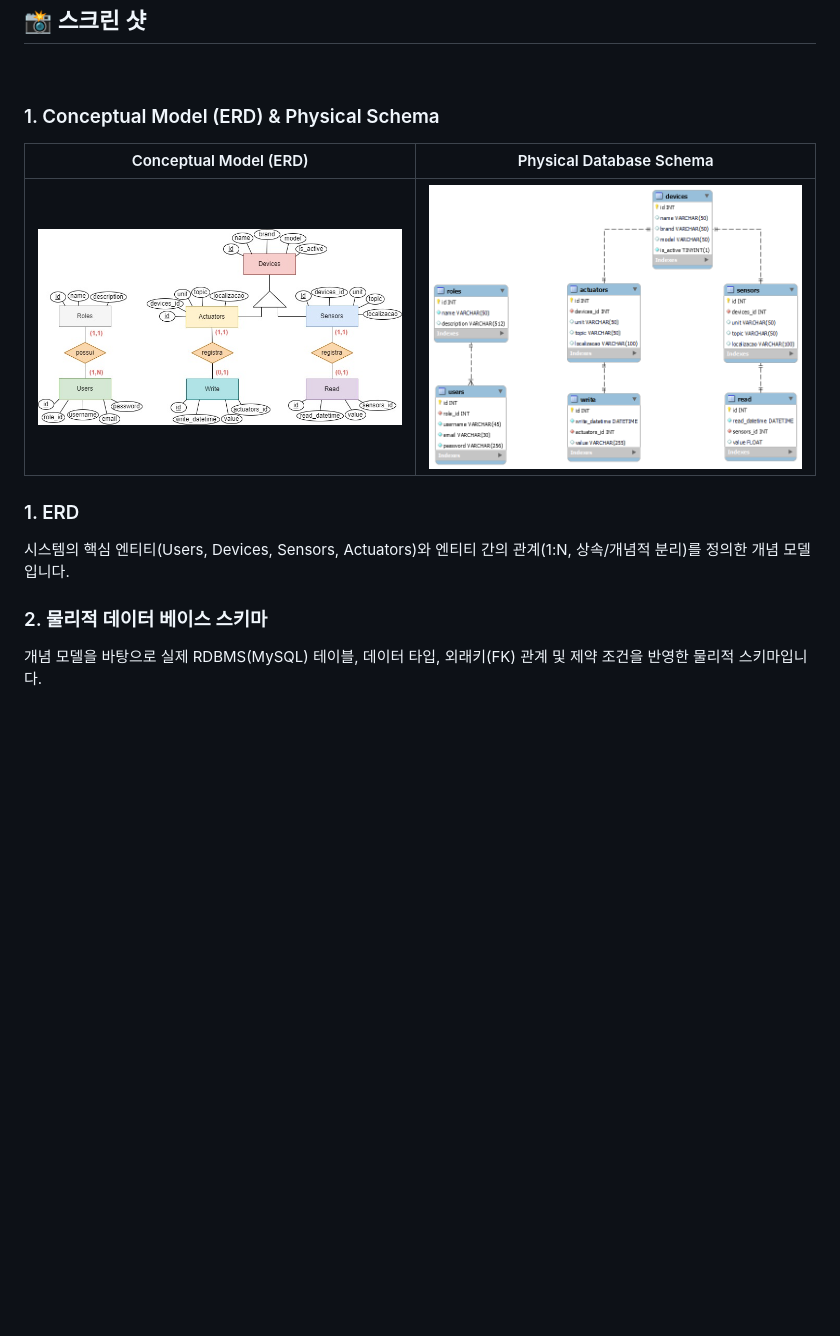
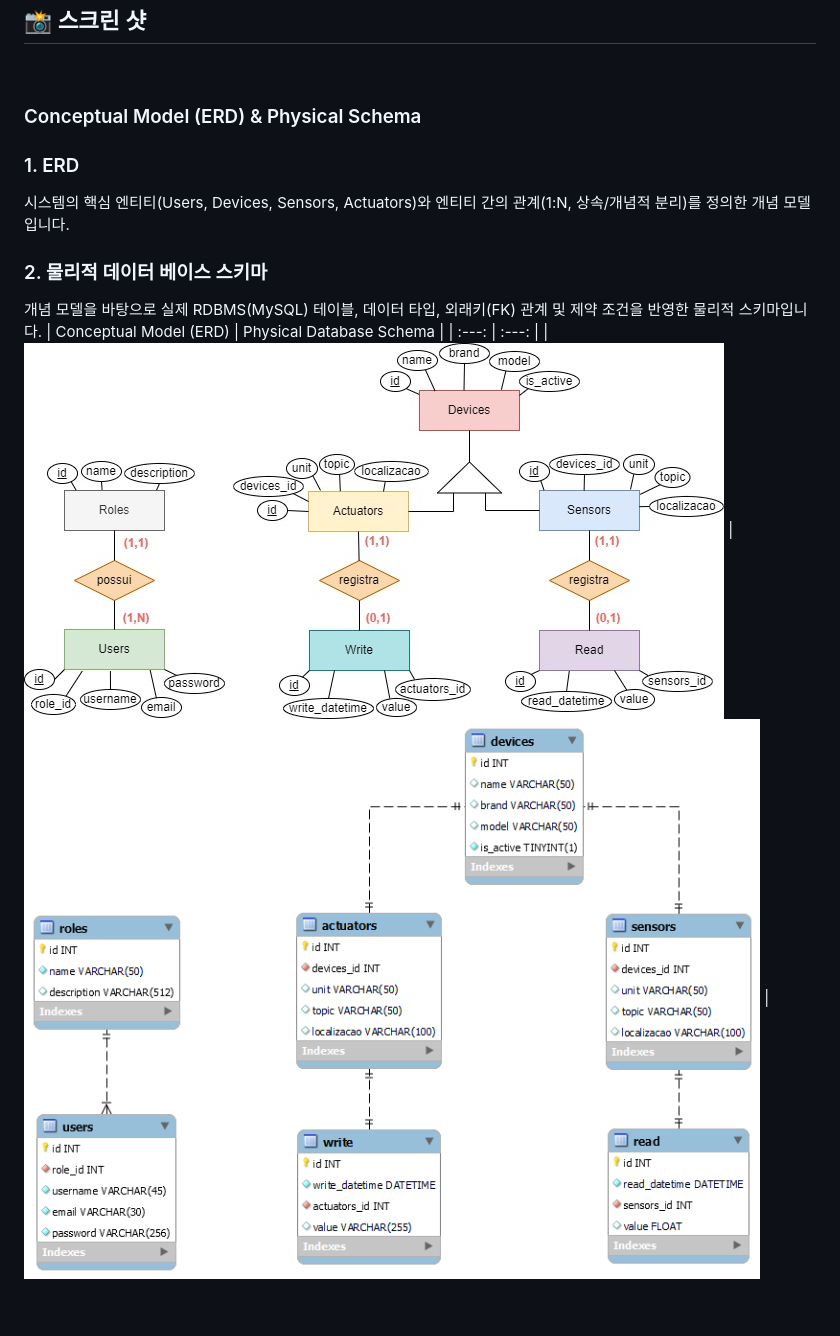
Before and after one commit to Chungyejin/IntelliRisk, a Markdown page: README.md, the part around one of its changes. GitHub-like rendering; blank space fills up the shorter version.

```diff
--- a/README.md
+++ b/README.md
@@ -76,16 +76,19 @@ IntelliRisk-main/
 ## 📸 스크린 샷
 <br>
 
-### 1. Conceptual Model (ERD) & Physical Schema
-| Conceptual Model (ERD) | Physical Database Schema |
-| :---: | :---: |
-| ![Conceptual Model](https://github.com/Chungyejin/IntelliRisk/blob/main/docs/diagrams/architecture.jpg)  | ![Physical Schema](https://github.com/Chungyejin/IntelliRisk/blob/main/docs/database/logical_model.png?raw=true)  |
+### Conceptual Model (ERD) & Physical Schema
 
 ### 1. ERD
 시스템의 핵심 엔티티(Users, Devices, Sensors, Actuators)와 엔티티 간의 관계(1:N, 상속/개념적 분리)를 정의한 개념 모델입니다.
 
 ### 2. 물리적 데이터 베이스 스키마
+
 개념 모델을 바탕으로 실제 RDBMS(MySQL) 테이블, 데이터 타입, 외래키(FK) 관계 및 제약 조건을 반영한 물리적 스키마입니다.
+| Conceptual Model (ERD) | Physical Database Schema |
+| :---: | :---: |
+| ![Conceptual Model](https://github.com/Chungyejin/IntelliRisk/blob/main/docs/diagrams/architecture.jpg)  | ![Physical Schema](https://github.com/Chungyejin/IntelliRisk/blob/main/docs/database/logical_model.png?raw=true)  |
+
+
 
 <br>
 
```
Also changed, not shown: other parts of README.md (+6 -1 lines).
